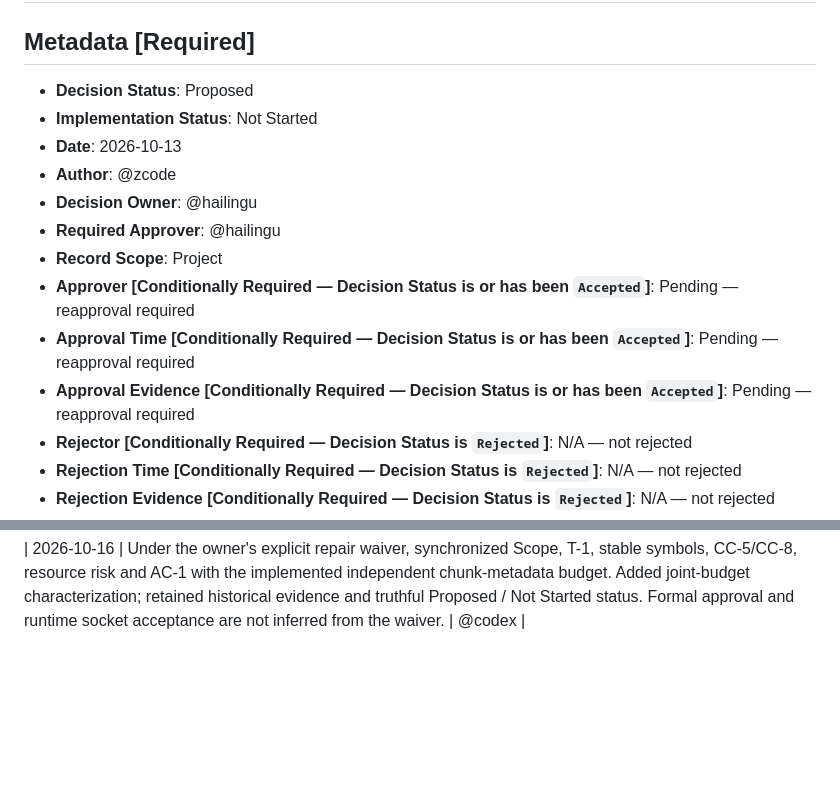
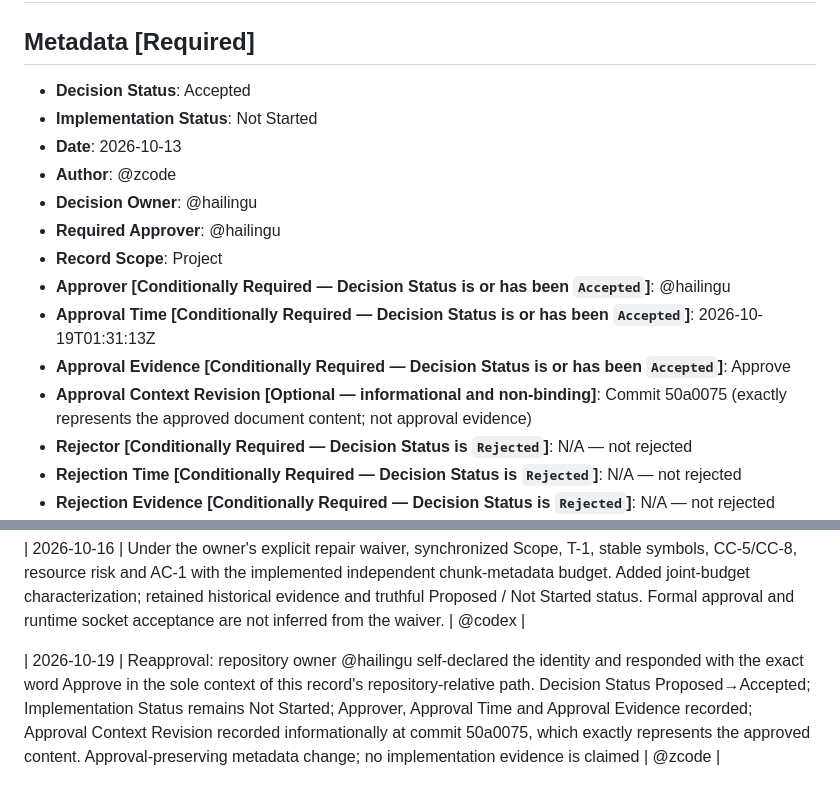
Before and after one commit to hailingu/orange, a Markdown page: docs/adr/ADR-0003-local-runtime-path.md, 2 parts joined by grey strips. GitHub-like rendering; blank space fills up the shorter version.

Commit message:
docs(adr): accept the local runtime path record
@hailingu self-declared identity and responded with the exact word
Approve in the sole context of docs/adr/ADR-0003-local-runtime-path.md.
Decision Status Proposed -> Accepted; Implementation Status remains
Not Started. Approval metadata and the informational Approval Context
Revision (commit 50a0075) recorded; index row and the reciprocal
ADD-0001 CAND-0001 Selected reason updated to name Accepted in the
same change.

Verification: npm run validate --prefix tools/governance-validator
passes.

ADR: docs/adr/ADR-0003-local-runtime-path.md
OCR: N/A — approval metadata and index maintenance only

```diff
--- a/docs/adr/ADR-0003-local-runtime-path.md
+++ b/docs/adr/ADR-0003-local-runtime-path.md
@@ -2,16 +2,17 @@
 
 ## Metadata [Required]
 
-- **Decision Status**: Proposed
+- **Decision Status**: Accepted
 - **Implementation Status**: Not Started
 - **Date**: 2026-10-13
 - **Author**: @zcode
 - **Decision Owner**: @hailingu
 - **Required Approver**: @hailingu
 - **Record Scope**: Project
-- **Approver [Conditionally Required — Decision Status is or has been `Accepted`]**: Pending — reapproval required
-- **Approval Time [Conditionally Required — Decision Status is or has been `Accepted`]**: Pending — reapproval required
-- **Approval Evidence [Conditionally Required — Decision Status is or has been `Accepted`]**: Pending — reapproval required
+- **Approver [Conditionally Required — Decision Status is or has been `Accepted`]**: @hailingu
+- **Approval Time [Conditionally Required — Decision Status is or has been `Accepted`]**: 2026-10-19T01:31:13Z
+- **Approval Evidence [Conditionally Required — Decision Status is or has been `Accepted`]**: Approve
+- **Approval Context Revision [Optional — informational and non-binding]**: Commit 50a0075 (exactly represents the approved document content; not approval evidence)
 - **Rejector [Conditionally Required — Decision Status is `Rejected`]**: N/A — not rejected
 - **Rejection Time [Conditionally Required — Decision Status is `Rejected`]**: N/A — not rejected
 - **Rejection Evidence [Conditionally Required — Decision Status is `Rejected`]**: N/A — not rejected
@@ -821,3 +822,5 @@ implementation completion. When triggered:
 | 2026-10-15 | Remove the obsolete head-test-main size exception with measured before/after evidence from Accepted service/docs/adr/ADR-0001-http-message-test-decomposition.md. The extraction retains every request-head assertion and both CTest targets pass; main is 24 code lines and the file 718 physical lines. Runtime decision, implementation and approval metadata and reciprocal ADD candidate linkage remain unchanged; this maintenance evidence grants no runtime implementation approval | @codex |
 
 | 2026-10-16 | Under the owner's explicit repair waiver, synchronized Scope, T-1, stable symbols, CC-5/CC-8, resource risk and AC-1 with the implemented independent chunk-metadata budget. Added joint-budget characterization; retained historical evidence and truthful Proposed / Not Started status. Formal approval and runtime socket acceptance are not inferred from the waiver. | @codex |
+
+| 2026-10-19 | Reapproval: repository owner @hailingu self-declared the identity and responded with the exact word Approve in the sole context of this record's repository-relative path. Decision Status Proposed→Accepted; Implementation Status remains Not Started; Approver, Approval Time and Approval Evidence recorded; Approval Context Revision recorded informationally at commit 50a0075, which exactly represents the approved content. Approval-preserving metadata change; no implementation evidence is claimed | @zcode |
```
Also changed, not shown: docs/adr/INDEX.md (+1 -1 lines), docs/architecture/ADD-0001-orange-v1-baseline.md (+2 -1 lines).
